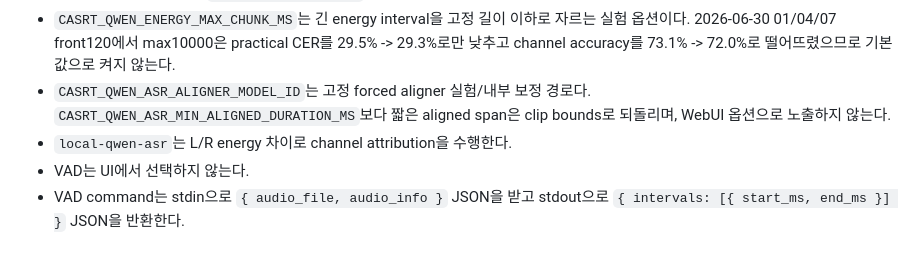
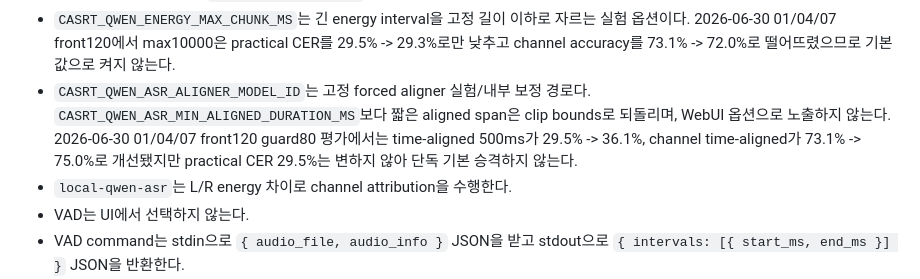
Before and after one commit to functionmodtick0/custom-asmr-srt-stack, a Markdown page: docs/product-decisions.md, the part around the change. Rendered like a GitHub page; blank space fills up the shorter version.

```diff
--- a/docs/product-decisions.md
+++ b/docs/product-decisions.md
@@ -414,7 +414,7 @@ MVP에서는 복잡한 검토 플래그 시스템을 만들지 않는다.
 - Qwen 내장 energy 기본값은 threshold `-48.0 dBFS`, window `100ms`, min silence `500ms`, min speech `200ms`, pad `200ms`다.
 - Qwen 내장 energy 값은 `CASRT_QWEN_ENERGY_*` env로만 튜닝하고 WebUI 옵션으로 노출하지 않는다.
 - `CASRT_QWEN_ENERGY_MAX_CHUNK_MS`는 긴 energy interval을 고정 길이 이하로 자르는 실험 옵션이다. 2026-06-30 01/04/07 front120에서 max10000은 practical CER를 29.5% -> 29.3%로만 낮추고 channel accuracy를 73.1% -> 72.0%로 떨어뜨렸으므로 기본값으로 켜지 않는다.
-- `CASRT_QWEN_ASR_ALIGNER_MODEL_ID`는 고정 forced aligner 실험/내부 보정 경로다. `CASRT_QWEN_ASR_MIN_ALIGNED_DURATION_MS`보다 짧은 aligned span은 clip bounds로 되돌리며, WebUI 옵션으로 노출하지 않는다.
+- `CASRT_QWEN_ASR_ALIGNER_MODEL_ID`는 고정 forced aligner 실험/내부 보정 경로다. `CASRT_QWEN_ASR_MIN_ALIGNED_DURATION_MS`보다 짧은 aligned span은 clip bounds로 되돌리며, WebUI 옵션으로 노출하지 않는다. 2026-06-30 01/04/07 front120 guard80 평가에서는 time-aligned 500ms가 29.5% -> 36.1%, channel time-aligned가 73.1% -> 75.0%로 개선됐지만 practical CER 29.5%는 변하지 않아 단독 기본 승격하지 않는다.
 - `local-qwen-asr`는 L/R energy 차이로 channel attribution을 수행한다.
 - VAD는 UI에서 선택하지 않는다.
 - VAD command는 stdin으로 `{ audio_file, audio_info }` JSON을 받고 stdout으로 `{ intervals: [{ start_ms, end_ms }] }` JSON을 반환한다.
```
Also changed, not shown: docs/local-asr-pipeline.md (+6 -2 lines).
